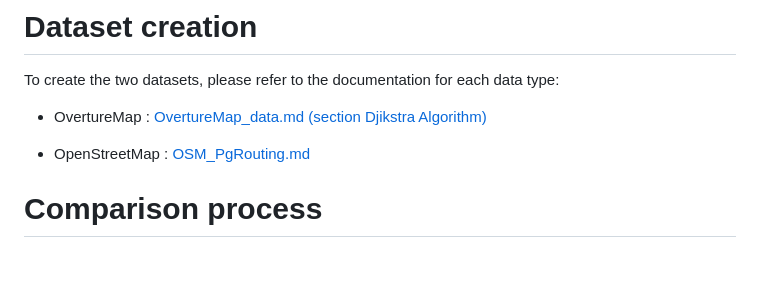
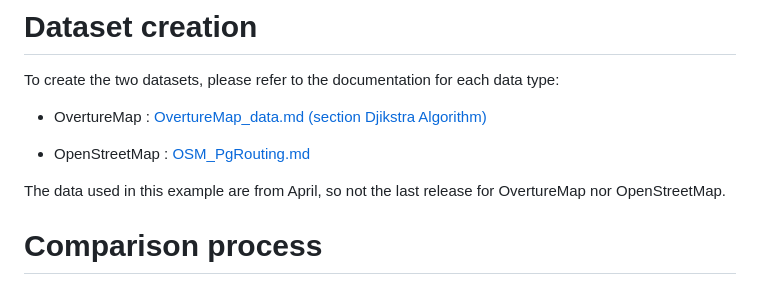
Before and after one commit to LocationMind/GeoDataCompare, a Markdown page: Documentation/Comparison-OSM-OvertureMap_PgRouting.md, the part around the change. Rendered like a GitHub page; blank space fills up the shorter version.

Commit message:
Add line for the date of data in documentation

```diff
--- a/Documentation/Comparison-OSM-OvertureMap_PgRouting.md
+++ b/Documentation/Comparison-OSM-OvertureMap_PgRouting.md
@@ -26,6 +26,8 @@ To create the two datasets, please refer to the documentation for each data type
 - OvertureMap : [OvertureMap_data.md (section Djikstra Algorithm)](./OvertureMap_data.md)
 
 - OpenStreetMap : [OSM_PgRouting.md](./OSM_PgRouting.md)
+
+The data used in this example are from April, so not the last release for OvertureMap nor OpenStreetMap.
 
 # Comparison process
 
```
